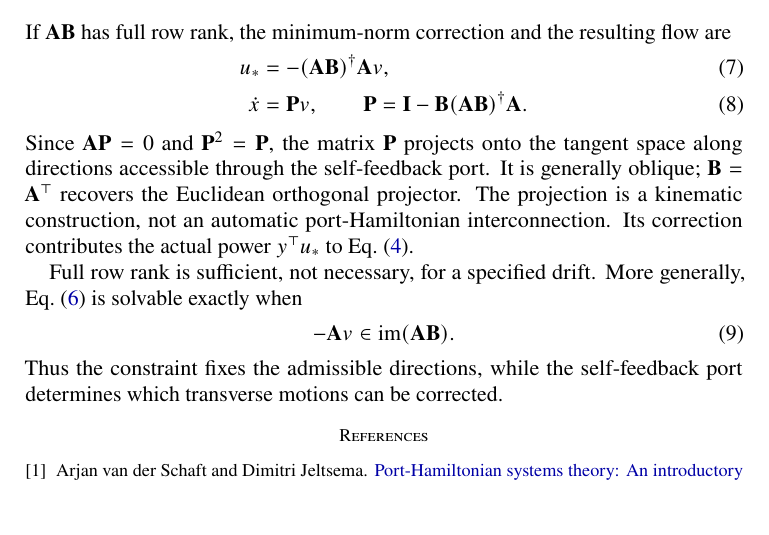
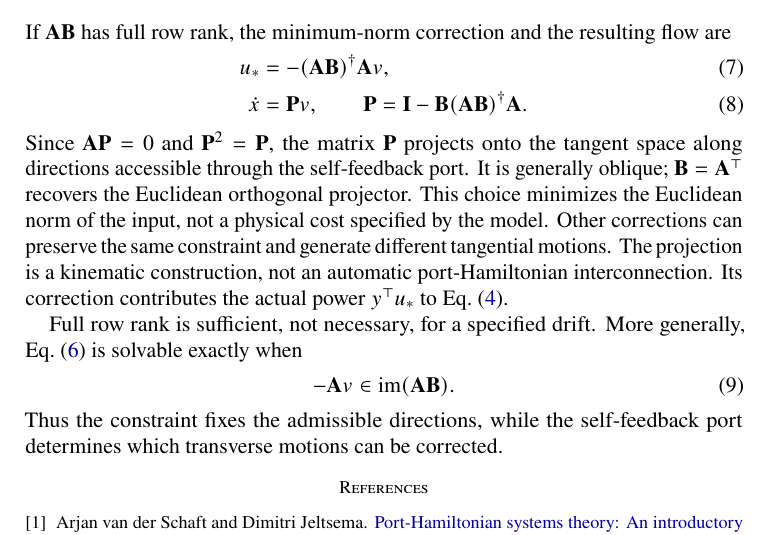
Before and after one commit to llui2/pH, a LaTeX paper (draft/main.tex): part of page 2 of 2, cut so that both start at the same text, the shorter picture padded with empty space. Compiled offline with pdfLaTeX.

Commit message:
Distinguish pseudoinverse selection from physically forced constrained dynamics

```diff
--- a/draft/main.tex
+++ b/draft/main.tex
@@ -106,10 +106,13 @@ Since $\mathbf A\mathbf P=0$ and $\mathbf P^2=\mathbf P$,
 the matrix $\mathbf P$ projects onto the tangent space
 along directions accessible through the self-feedback port.
 It is generally oblique; $\mathbf B=\mathbf A^\top$
-recovers the Euclidean orthogonal projector. The projection
-is a kinematic construction, not an automatic port-Hamiltonian
-interconnection. Its correction contributes the actual power
-$y^\top u_*$ to Eq.~\eqref{eq:power}.
+recovers the Euclidean orthogonal projector. This choice
+minimizes the Euclidean norm of the input, not a physical
+cost specified by the model. Other corrections can preserve
+the same constraint and generate different tangential motions.
+The projection is a kinematic construction, not an automatic
+port-Hamiltonian interconnection. Its correction contributes
+the actual power $y^\top u_*$ to Eq.~\eqref{eq:power}.
 
 Full row rank is sufficient, not necessary, for a specified
 drift. More generally, Eq.~\eqref{eq:tangency} is solvable
```
